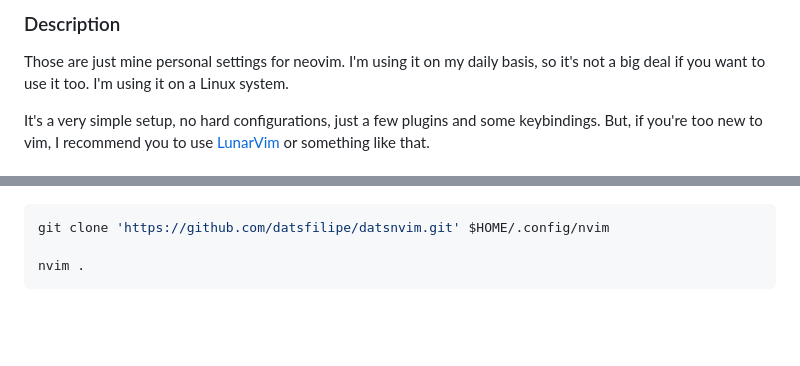
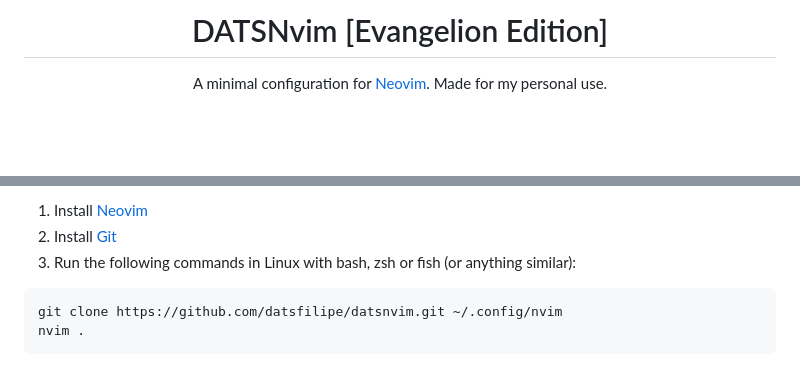
Before and after one commit to datsfilipe/datsnvim, a Markdown page: README.md, 2 parts joined by grey strips. Drawn GitHub-style; blank space fills up the shorter version.

Commit message:
docs: update README and review images

````diff
--- a/README.md
+++ b/README.md
@@ -2,7 +2,7 @@
 
-### Description
+# DATSNvim [Evangelion Edition]
 
-Those are just mine personal settings for neovim. I'm using it on my daily basis, so it's not a big deal if you want to use it too. I'm using it on a Linux system.
+A minimal configuration for <a target="_blank" href="https://neovim.io">Neovim</a>. Made for my personal use.
 
-It's a very simple setup, no hard configurations, just a few plugins and some keybindings. But, if you're too new to vim, I recommend you to use [LunarVim](https://github.com/lunarvim/lunarvim) or something like that.
+<br/>
 
@@ -10,7 +23,9 @@ It's a very simple setup, no hard configurations, just a few plugins and some ke
+1. Install <a href="https://neovim.io" target="_blank">Neovim</a>
+2. Install <a href="https://git-scm.com" target="_blank">Git</a>
+3. Run the following commands in Linux with bash, zsh or fish (or anything similar):
 
 ```bash
-git clone 'https://github.com/datsfilipe/datsnvim.git' $HOME/.config/nvim
-
+git clone https://github.com/datsfilipe/datsnvim.git ~/.config/nvim
 nvim .
 ```
 
````
Also changed, not shown: other parts of README.md (+16 -5 lines), assets/01.png (added), assets/02.png (added), 1 other file.
